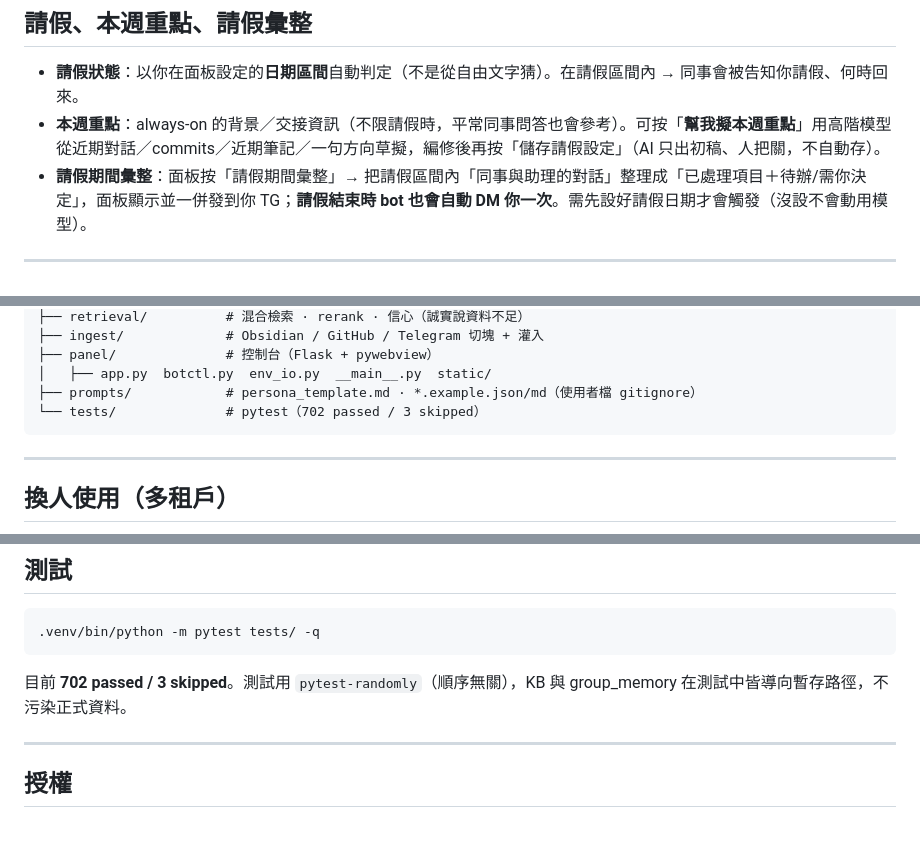
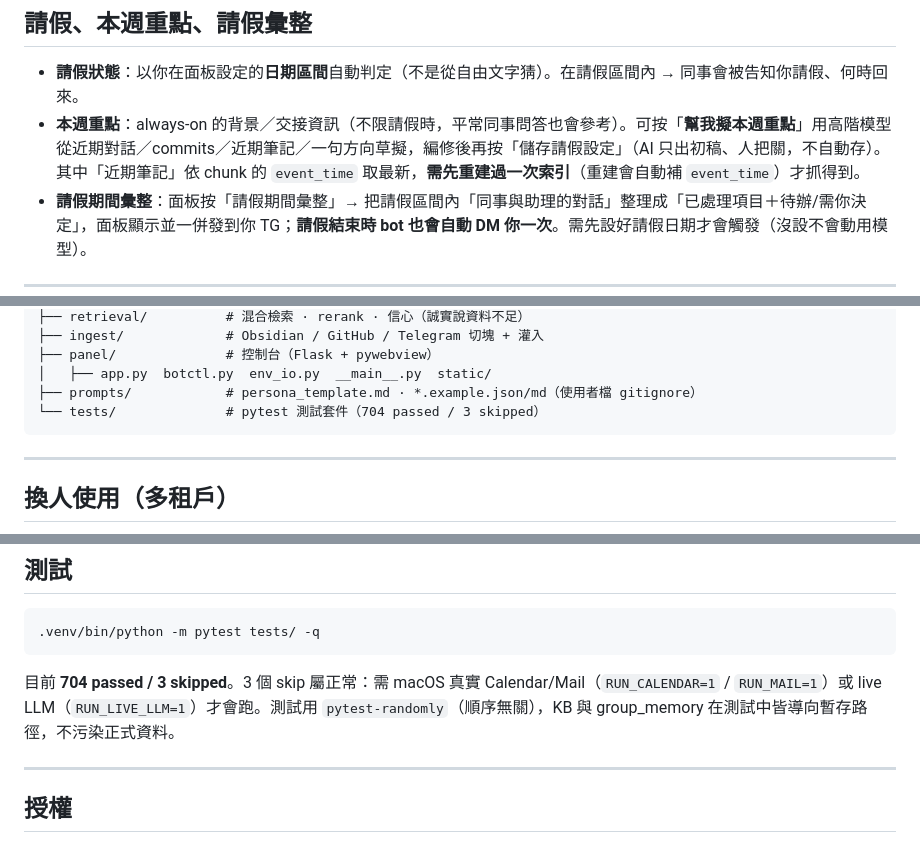
Before and after one commit to Jasonli1991/jayvis, a Markdown page: README.md, 3 parts joined by grey strips. Rendered like a GitHub page.

Commit message:
docs: README 測試數字更新 704/3、補 skip 原因與「近期筆記需重建索引」說明

````diff
--- a/README.md
+++ b/README.md
@@ -312,7 +312,7 @@ flowchart TD
 ## 請假、本週重點、請假彙整
 
 - **請假狀態**：以你在面板設定的**日期區間**自動判定（不是從自由文字猜）。在請假區間內 → 同事會被告知你請假、何時回來。
-- **本週重點**：always-on 的背景／交接資訊（不限請假時，平常同事問答也會參考）。可按「**幫我擬本週重點**」用高階模型從近期對話／commits／近期筆記／一句方向草擬，編修後再按「儲存請假設定」（AI 只出初稿、人把關，不自動存）。
+- **本週重點**：always-on 的背景／交接資訊（不限請假時，平常同事問答也會參考）。可按「**幫我擬本週重點**」用高階模型從近期對話／commits／近期筆記／一句方向草擬，編修後再按「儲存請假設定」（AI 只出初稿、人把關，不自動存）。其中「近期筆記」依 chunk 的 `event_time` 取最新，**需先重建過一次索引**（重建會自動補 `event_time`）才抓得到。
 - **請假期間彙整**：面板按「請假期間彙整」→ 把請假區間內「同事與助理的對話」整理成「已處理項目＋待辦/需你決定」，面板顯示並一併發到你 TG；**請假結束時 bot 也會自動 DM 你一次**。需先設好請假日期才會觸發（沒設不會動用模型）。
 
 ---
@@ -360,7 +360,7 @@ jayvis/
 ├── panel/              # 控制台（Flask + pywebview）
 │   ├── app.py  botctl.py  env_io.py  __main__.py  static/
 ├── prompts/            # persona_template.md · *.example.json/md（使用者檔 gitignore）
-└── tests/              # pytest（702 passed / 3 skipped）
+└── tests/              # pytest 測試套件（704 passed / 3 skipped）
 ```
 
 ---
@@ -403,7 +403,7 @@ A：不會。同事問時效性問題（股價/天氣/新聞）時，助理會
 .venv/bin/python -m pytest tests/ -q
 ```
 
-目前 **702 passed / 3 skipped**。測試用 `pytest-randomly`（順序無關），KB 與 group_memory 在測試中皆導向暫存路徑，不污染正式資料。
+目前 **704 passed / 3 skipped**。3 個 skip 屬正常：需 macOS 真實 Calendar/Mail（`RUN_CALENDAR=1` / `RUN_MAIL=1`）或 live LLM（`RUN_LIVE_LLM=1`）才會跑。測試用 `pytest-randomly`（順序無關），KB 與 group_memory 在測試中皆導向暫存路徑，不污染正式資料。
 
 ---
 
````
